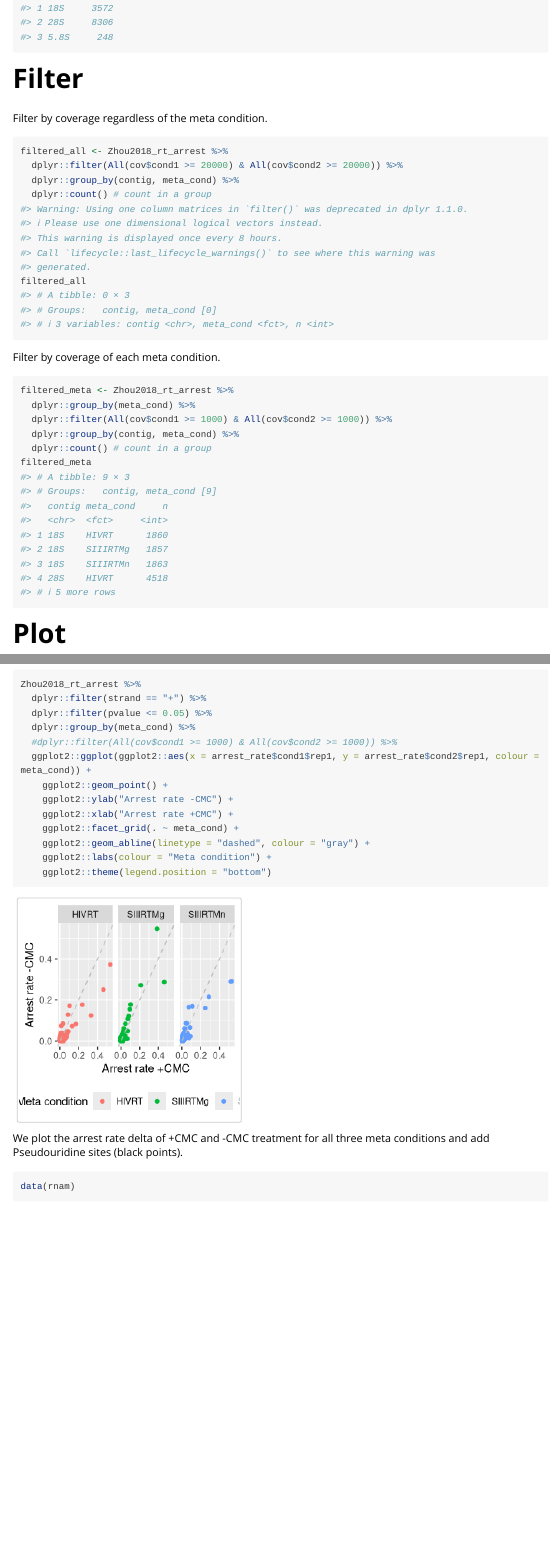
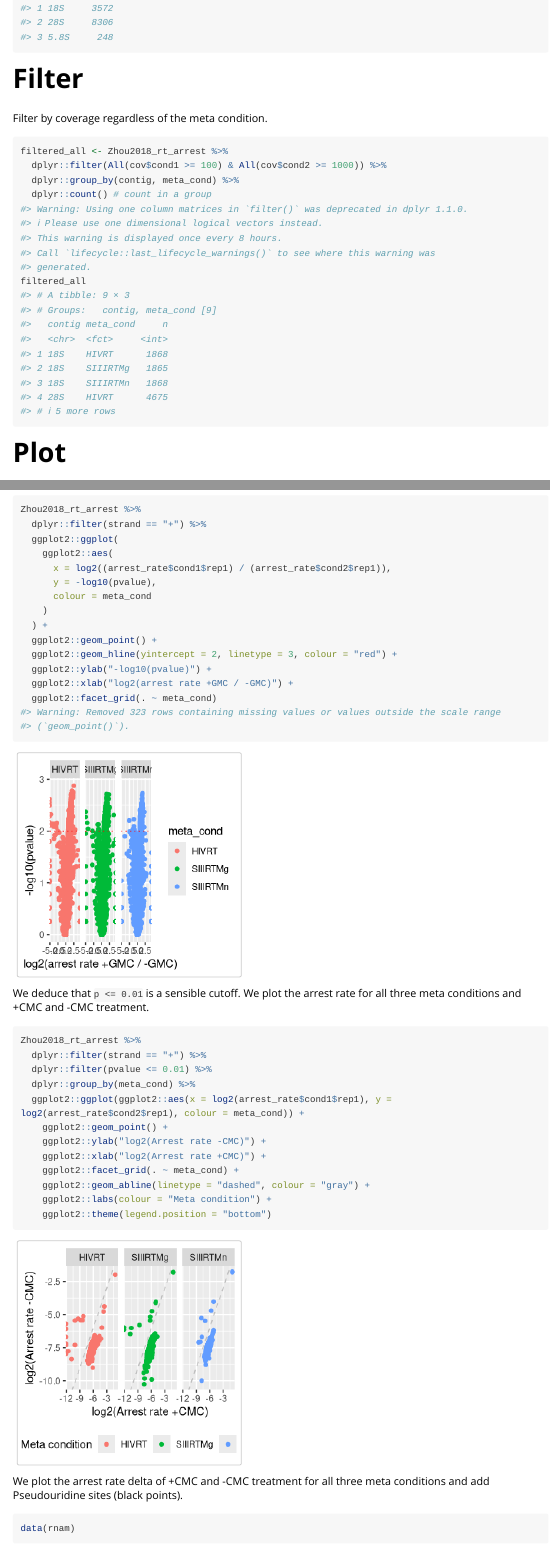
Before and after one commit to dieterich-lab/JACUSA2helper, an R Markdown document (vignettes/JACUSA2helper-meta-condtions.Rmd): the page in a window 1100 px wide, from 1400 px down, and a second part further down, joined at a grey line. Rendered offline with R 4.5, knitr and Pandoc, with nearby package versions; long lines of code are wrapped; common packages that the code uses without loading them are loaded.

Commit message:
Adjusted vignettes to lower coverage

````diff
--- a/vignettes/JACUSA2helper-meta-condtions.Rmd
+++ b/vignettes/JACUSA2helper-meta-condtions.Rmd
@@ -74,21 +75,10 @@ Filter by coverage regardless of the meta condition.
 
 ```{r}
 filtered_all <- Zhou2018_rt_arrest %>%
-  dplyr::filter(All(cov$cond1 >= 20000) & All(cov$cond2 >= 20000)) %>%
+  dplyr::filter(All(cov$cond1 >= 100) & All(cov$cond2 >= 1000)) %>%
   dplyr::group_by(contig, meta_cond) %>%
   dplyr::count() # count in a group
 filtered_all
-```
-
-Filter by coverage of each meta condition.
-
-```{r}
-filtered_meta <- Zhou2018_rt_arrest %>%
-  dplyr::group_by(meta_cond) %>%
-  dplyr::filter(All(cov$cond1 >= 1000) & All(cov$cond2 >= 1000)) %>%
-  dplyr::group_by(contig, meta_cond) %>%
-  dplyr::count() # count in a group
-filtered_meta
 ```
 
 # Plot
@@ -192,15 +185,31 @@ gather_repl(Zhou2018_rt_arrest$id, Zhou2018_rt_arrest$cov) %>%
+Zhou2018_rt_arrest %>%
+  dplyr::filter(strand == "+") %>%
+  ggplot2::ggplot(
+    ggplot2::aes(
+      x = log2((arrest_rate$cond1$rep1) / (arrest_rate$cond2$rep1)),
+      y = -log10(pvalue),
+      colour = meta_cond
+    )
+  ) +
+  ggplot2::geom_point() +
+  ggplot2::geom_hline(yintercept = 2, linetype = 3, colour = "red") +
+  ggplot2::ylab("-log10(pvalue)") +
+  ggplot2::xlab("log2(arrest rate +GMC / -GMC)") +
+  ggplot2::facet_grid(. ~ meta_cond)
+
+```
+We deduce that `p <= 0.01` is a sensible cutoff.
 We plot the arrest rate for all three meta conditions and +CMC and -CMC treatment.
 
 ```{r}
 Zhou2018_rt_arrest %>%
   dplyr::filter(strand == "+") %>%
-  dplyr::filter(pvalue <= 0.05) %>%
+  dplyr::filter(pvalue <= 0.01) %>%
   dplyr::group_by(meta_cond) %>%
-  #dplyr::filter(All(cov$cond1 >= 1000) & All(cov$cond2 >= 1000)) %>%
-  ggplot2::ggplot(ggplot2::aes(x = arrest_rate$cond1$rep1, y = arrest_rate$cond2$rep1, colour = meta_cond)) +
+  ggplot2::ggplot(ggplot2::aes(x = log2(arrest_rate$cond1$rep1), y = log2(arrest_rate$cond2$rep1), colour = meta_cond)) +
     ggplot2::geom_point() +
-    ggplot2::ylab("Arrest rate -CMC") +
-    ggplot2::xlab("Arrest rate +CMC") +
+    ggplot2::ylab("log2(Arrest rate -CMC)") +
+    ggplot2::xlab("log2(Arrest rate +CMC)") +
     ggplot2::facet_grid(. ~ meta_cond) +
     ggplot2::geom_abline(linetype = "dashed", colour = "gray") +
     ggplot2::labs(colour = "Meta condition") +
````
Also changed, not shown: vignettes/JACUSA2helper.Rmd (+7 -8 lines), vignettes/JACUSA2helper-meta-condtions.Rmd (18 more changed lines).
